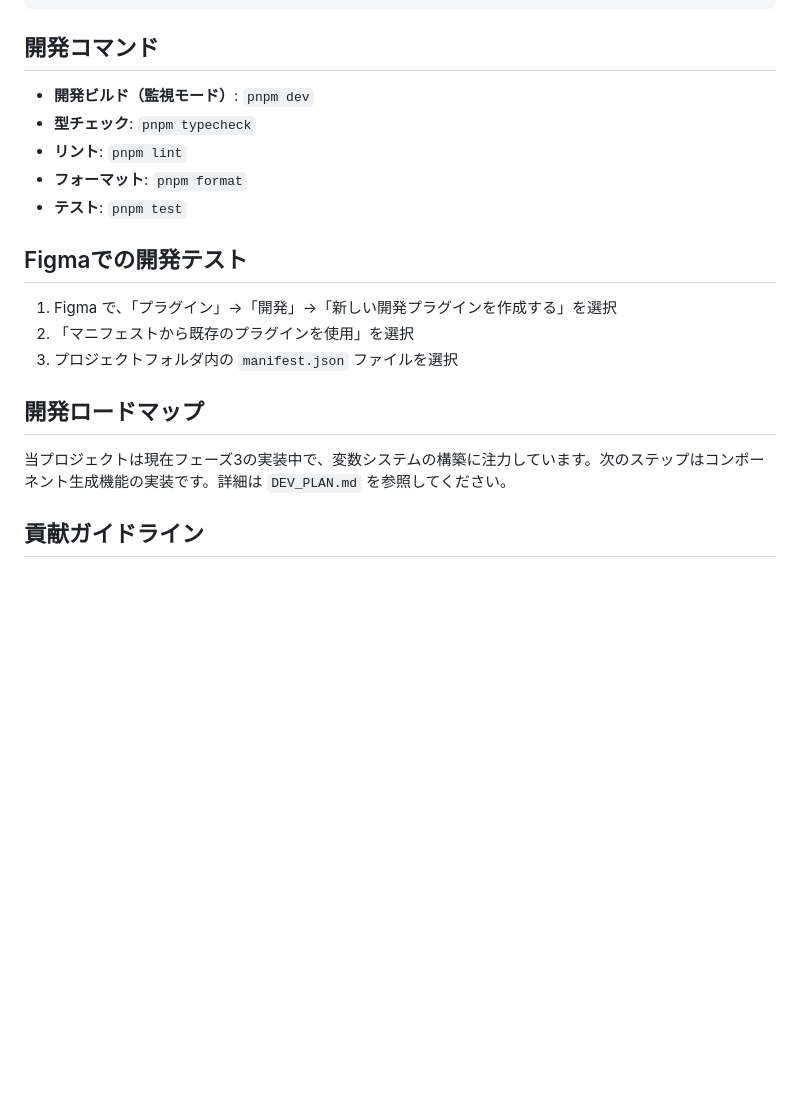
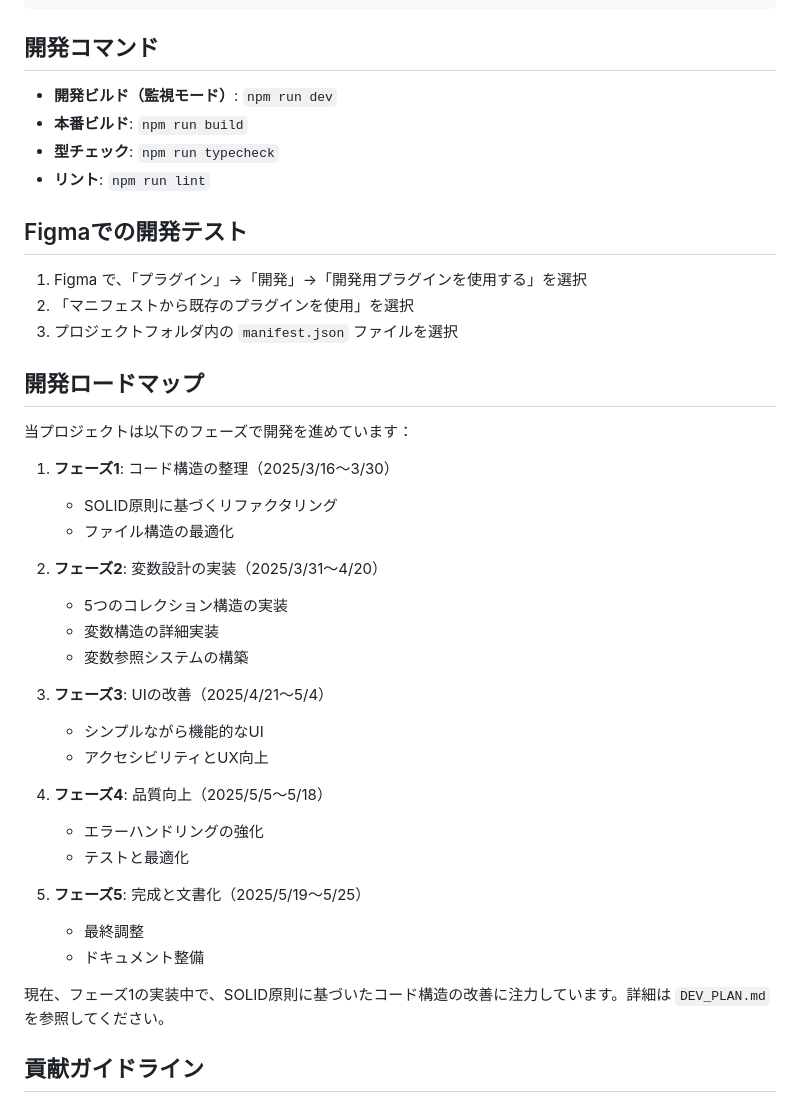
Before and after one commit to TakuyaNakamura28/VariableSetting, a Markdown page: README.md, the part around one of its changes. Rendered like a GitHub page; blank space fills up the shorter version.

```diff
--- a/README.md
+++ b/README.md
@@ -86,21 +81,43 @@ pnpm build
 
 ## 開発コマンド
 
-- **開発ビルド（監視モード）**: `pnpm dev`
-- **型チェック**: `pnpm typecheck`
-- **リント**: `pnpm lint`
-- **フォーマット**: `pnpm format`
-- **テスト**: `pnpm test`
+- **開発ビルド（監視モード）**: `npm run dev`
+- **本番ビルド**: `npm run build`
+- **型チェック**: `npm run typecheck`
+- **リント**: `npm run lint`
 
 ## Figmaでの開発テスト
 
-1. Figma で、「プラグイン」→「開発」→「新しい開発プラグインを作成する」を選択
+1. Figma で、「プラグイン」→「開発」→「開発用プラグインを使用する」を選択
 2. 「マニフェストから既存のプラグインを使用」を選択
 3. プロジェクトフォルダ内の `manifest.json` ファイルを選択
 
 ## 開発ロードマップ
 
-当プロジェクトは現在フェーズ3の実装中で、変数システムの構築に注力しています。次のステップはコンポーネント生成機能の実装です。詳細は `DEV_PLAN.md` を参照してください。
+当プロジェクトは以下のフェーズで開発を進めています：
+
+1. **フェーズ1**: コード構造の整理（2025/3/16〜3/30）
+   - SOLID原則に基づくリファクタリング
+   - ファイル構造の最適化
+
+2. **フェーズ2**: 変数設計の実装（2025/3/31〜4/20）
+   - 5つのコレクション構造の実装
+   - 変数構造の詳細実装
+   - 変数参照システムの構築
+
+3. **フェーズ3**: UIの改善（2025/4/21〜5/4）
+   - シンプルながら機能的なUI
+   - アクセシビリティとUX向上
+
+4. **フェーズ4**: 品質向上（2025/5/5〜5/18）
+   - エラーハンドリングの強化
+   - テストと最適化
+
+5. **フェーズ5**: 完成と文書化（2025/5/19〜5/25）
+   - 最終調整
+   - ドキュメント整備
+
+現在、フェーズ1の実装中で、SOLID原則に基づいたコード構造の改善に注力しています。詳細は `DEV_PLAN.md` を参照してください。
 
 ## 貢献ガイドライン
 
```
Also changed, not shown: other parts of README.md (+41 -46 lines), DEV_PLAN.md (+155 -162 lines).
